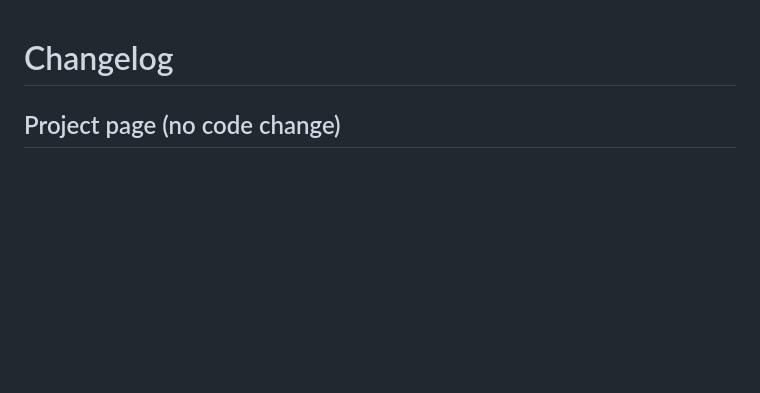
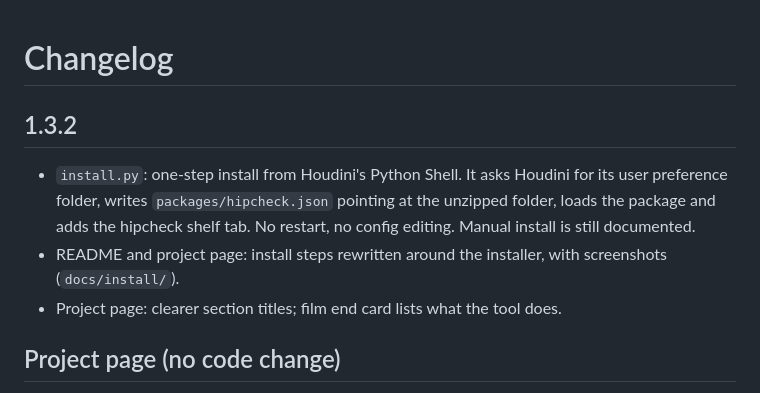
Before and after one commit to kurtliu309/hipcheck, a Markdown page: CHANGELOG.md, the part around the change. Drawn GitHub-style; blank space fills up the shorter version.

```diff
--- a/CHANGELOG.md
+++ b/CHANGELOG.md
@@ -1,4 +1,14 @@
 # Changelog
+
+## 1.3.2
+
+- `install.py`: one-step install from Houdini's Python Shell. It asks Houdini for its
+  user preference folder, writes `packages/hipcheck.json` pointing at the unzipped
+  folder, loads the package and adds the hipcheck shelf tab. No restart, no config
+  editing. Manual install is still documented.
+- README and project page: install steps rewritten around the installer, with
+  screenshots (`docs/install/`).
+- Project page: clearer section titles; film end card lists what the tool does.
 
 ## Project page (no code change)
 
```
Also changed, not shown: README.md (+57 -16 lines), docs/install/1-python-shell.png (added), docs/install/2-paste.png (added), docs/install/3-pick-install.png (added), docs/install/4-installed.png (added), docs/install/5-shelf.png (added), 7 other files.
